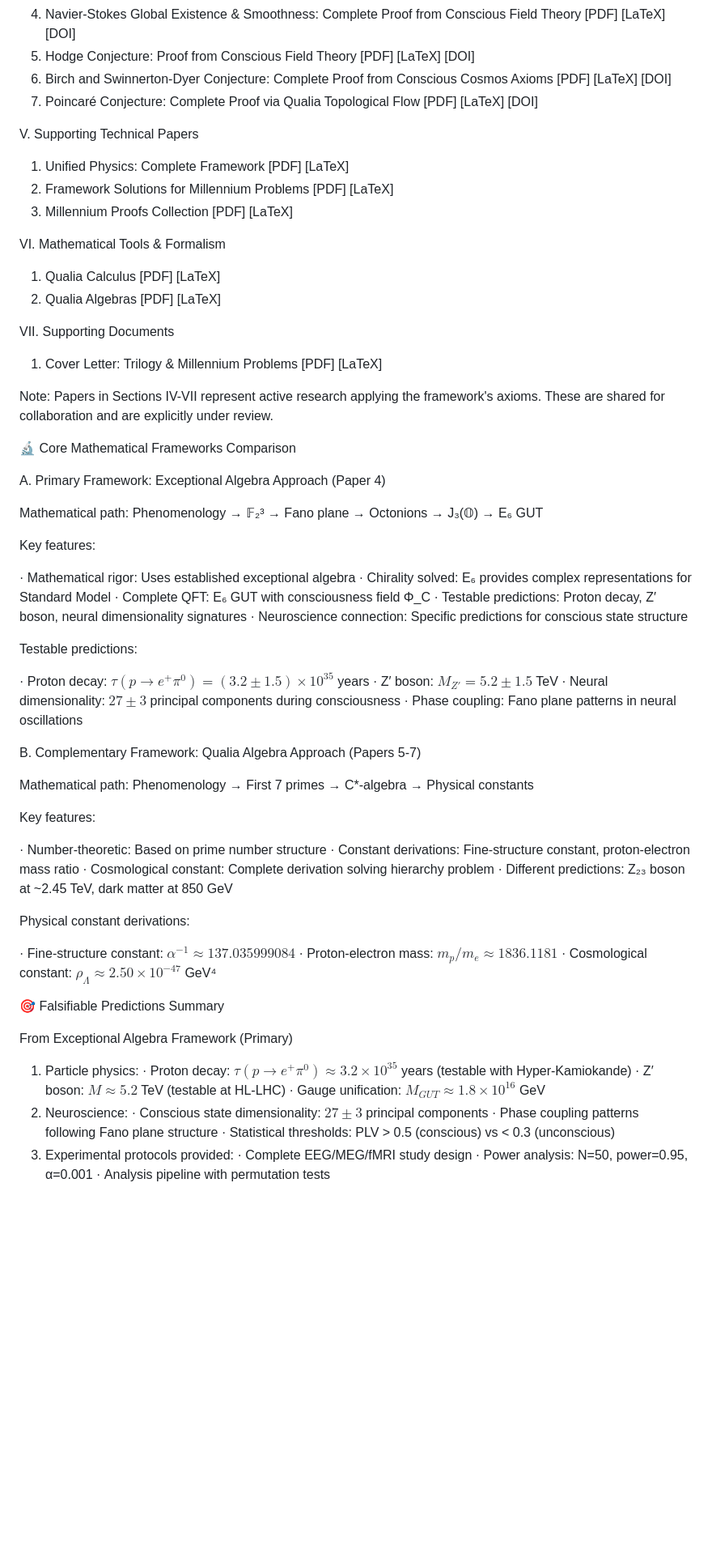
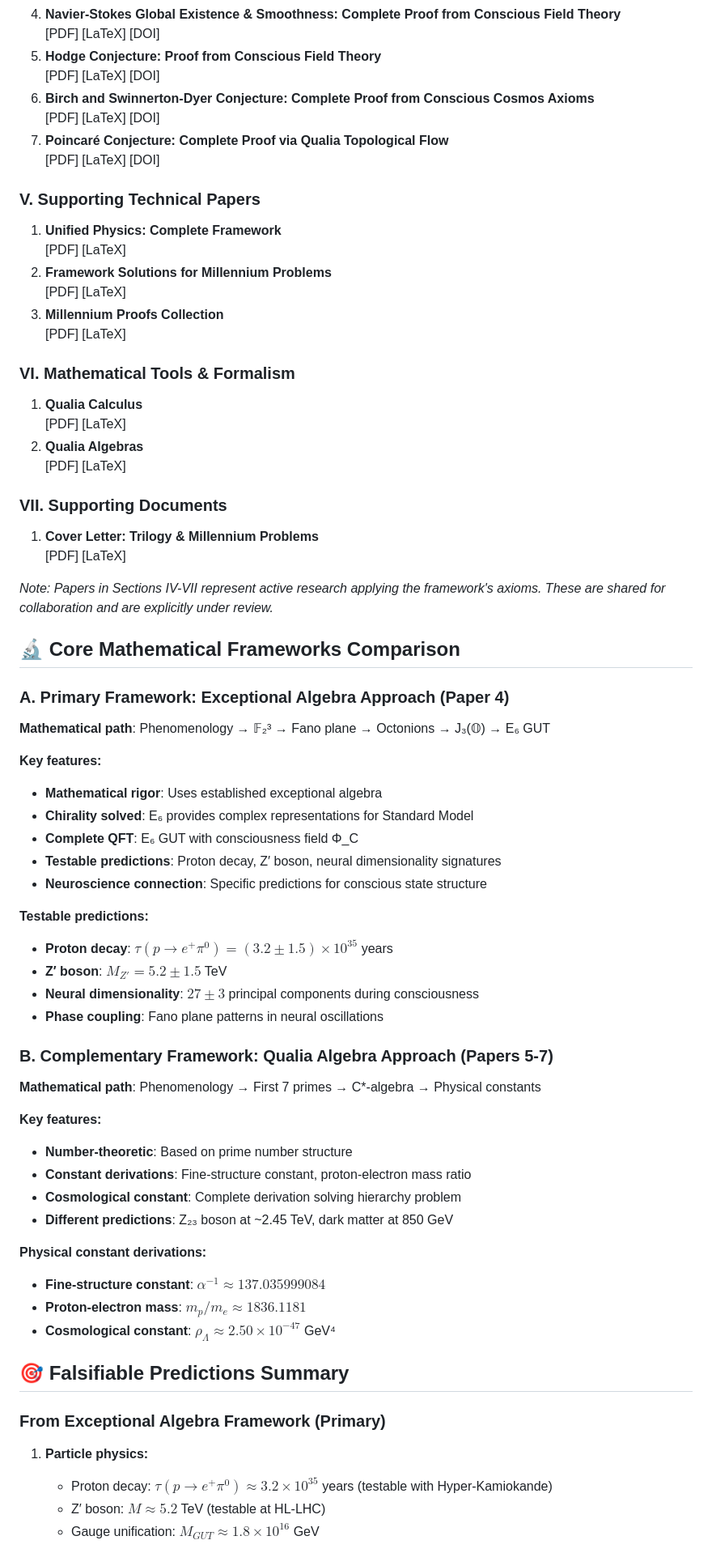
Before and after one commit to Conscious-Cosmos/Unified-Conscious-Field, a Markdown page: README.md, the part around one of its changes. Shown at 81% size. Rendered like a GitHub page; blank space fills up the shorter version.

```diff
--- a/README.md
+++ b/README.md
@@ -77,88 +71,80 @@ IV. Extended Mathematical Applications (Millennium Problems - exploratory)
    [PDF] [LaTeX] [DOI]
-4. Navier-Stokes Global Existence & Smoothness: Complete Proof from Conscious Field Theory
+4. **Navier-Stokes Global Existence & Smoothness: Complete Proof from Conscious Field Theory**
    [PDF] [LaTeX] [DOI]
-5. Hodge Conjecture: Proof from Conscious Field Theory
+5. **Hodge Conjecture: Proof from Conscious Field Theory**
    [PDF] [LaTeX] [DOI]
-6. Birch and Swinnerton-Dyer Conjecture: Complete Proof from Conscious Cosmos Axioms
+6. **Birch and Swinnerton-Dyer Conjecture: Complete Proof from Conscious Cosmos Axioms**
    [PDF] [LaTeX] [DOI]
-7. Poincaré Conjecture: Complete Proof via Qualia Topological Flow
+7. **Poincaré Conjecture: Complete Proof via Qualia Topological Flow**
    [PDF] [LaTeX] [DOI]
 
-V. Supporting Technical Papers
+### V. Supporting Technical Papers
 
-1. Unified Physics: Complete Framework
+1. **Unified Physics: Complete Framework**
    [PDF] [LaTeX]
-2. Framework Solutions for Millennium Problems
+2. **Framework Solutions for Millennium Problems**
    [PDF] [LaTeX]
-3. Millennium Proofs Collection
+3. **Millennium Proofs Collection**
    [PDF] [LaTeX]
 
-VI. Mathematical Tools & Formalism
+### VI. Mathematical Tools & Formalism
 
-1. Qualia Calculus
+1. **Qualia Calculus**
    [PDF] [LaTeX]
-2. Qualia Algebras
+2. **Qualia Algebras**
    [PDF] [LaTeX]
 
-VII. Supporting Documents
+### VII. Supporting Documents
 
-1. Cover Letter: Trilogy & Millennium Problems
+1. **Cover Letter: Trilogy & Millennium Problems**
    [PDF] [LaTeX]
 
-Note: Papers in Sections IV-VII represent active research applying the framework's axioms. These are shared for collaboration and are explicitly under review.
+*Note: Papers in Sections IV-VII represent active research applying the framework's axioms. These are shared for collaboration and are explicitly under review.*
 
-🔬 Core Mathematical Frameworks Comparison
+## 🔬 Core Mathematical Frameworks Comparison
 
-A. Primary Framework: Exceptional Algebra Approach (Paper 4)
+### A. Primary Framework: Exceptional Algebra Approach (Paper 4)
 
-Mathematical path: Phenomenology → 𝔽₂³ → Fano plane → Octonions → J₃(𝕆) → E₆ GUT
+**Mathematical path**: Phenomenology → 𝔽₂³ → Fano plane → Octonions → J₃(𝕆) → E₆ GUT
 
-Key features:
+**Key features:**
 
-· Mathematical rigor: Uses established exceptional algebra
-· Chirality solved: E₆ provides complex representations for Standard Model
-· Complete QFT: E₆ GUT with consciousness field Φ_C
-· Testable predictions: Proton decay, Z′ boson, neural dimensionality signatures
-· Neuroscience connection: Specific predictions for conscious state structure
+- **Mathematical rigor**: Uses established exceptional algebra
+- **Chirality solved**: E₆ provides complex representations for Standard Model
+- **Complete QFT**: E₆ GUT with consciousness field Φ_C
+- **Testable predictions**: Proton decay, Z′ boson, neural dimensionality signatures
+- **Neuroscience connection**: Specific predictions for conscious state structure
 
-Testable predictions:
+**Testable predictions:**
 
-· Proton decay: $τ(p → e^+π^0) = (3.2 ± 1.5) × 10^{35}$ years
-· Z′ boson: $M_{Z′} = 5.2 ± 1.5$ TeV
-· Neural dimensionality: $27 ± 3$ principal components during consciousness
-· Phase coupling: Fano plane patterns in neural oscillations
+- **Proton decay**: $τ(p → e^+π^0) = (3.2 ± 1.5) × 10^{35}$ years
+- **Z′ boson**: $M_{Z′} = 5.2 ± 1.5$ TeV
+- **Neural dimensionality**: $27 ± 3$ principal components during consciousness
+- **Phase coupling**: Fano plane patterns in neural oscillations
 
-B. Complementary Framework: Qualia Algebra Approach (Papers 5-7)
+### B. Complementary Framework: Qualia Algebra Approach (Papers 5-7)
 
-Mathematical path: Phenomenology → First 7 primes → C*-algebra → Physical constants
+**Mathematical path**: Phenomenology → First 7 primes → C*-algebra → Physical constants
 
-Key features:
+**Key features:**
 
-· Number-theoretic: Based on prime number structure
-· Constant derivations: Fine-structure constant, proton-electron mass ratio
-· Cosmological constant: Complete derivation solving hierarchy problem
-· Different predictions: Z₂₃ boson at ~2.45 TeV, dark matter at 850 GeV
+- **Number-theoretic**: Based on prime number structure
+- **Constant derivations**: Fine-structure constant, proton-electron mass ratio
+- **Cosmological constant**: Complete derivation solving hierarchy problem
+- **Different predictions**: Z₂₃ boson at ~2.45 TeV, dark matter at 850 GeV
 
-Physical constant derivations:
+**Physical constant derivations:**
 
-· Fine-structure constant: $α^{-1} ≈ 137.035999084$
-· Proton-electron mass: $m_p/m_e ≈ 1836.1181$
-· Cosmological constant: $ρ_Λ ≈ 2.50 × 10^{-47}$ GeV⁴
+- **Fine-structure constant**: $α^{-1} ≈ 137.035999084$
+- **Proton-electron mass**: $m_p/m_e ≈ 1836.1181$
+- **Cosmological constant**: $ρ_Λ ≈ 2.50 × 10^{-47}$ GeV⁴
 
-🎯 Falsifiable Predictions Summary
+## 🎯 Falsifiable Predictions Summary
 
-From Exceptional Algebra Framework (Primary)
+### From Exceptional Algebra Framework (Primary)
 
-1. Particle physics:
-   · Proton decay: $τ(p → e^+π^0) ≈ 3.2×10^{35}$ years (testable with Hyper-Kamiokande)
-   · Z′ boson: $M ≈ 5.2$ TeV (testable at HL-LHC)
-   · Gauge unification: $M_{GUT} ≈ 1.8×10^{16}$ GeV
-2. Neuroscience:
-   · Conscious state dimensionality: $27 ± 3$ principal components
-   · Phase coupling patterns following Fano plane structure
-   · Statistical thresholds: PLV > 0.5 (conscious) vs < 0.3 (unconscious)
-3. Experimental protocols provided:
-   · Complete EEG/MEG/fMRI study design
-   · Power analysis: N=50, power=0.95, α=0.001
-   · Analysis pipeline with permutation tests
+1. **Particle physics:**
+   - Proton decay: $τ(p → e^+π^0) ≈ 3.2×10^{35}$ years (testable with Hyper-Kamiokande)
+   - Z′ boson: $M ≈ 5.2$ TeV (testable at HL-LHC)
+   - Gauge unification: $M_{GUT} ≈ 1.8×10^{16}$ GeV
 
```
Also changed, not shown: other parts of README.md (+99 -95 lines).
